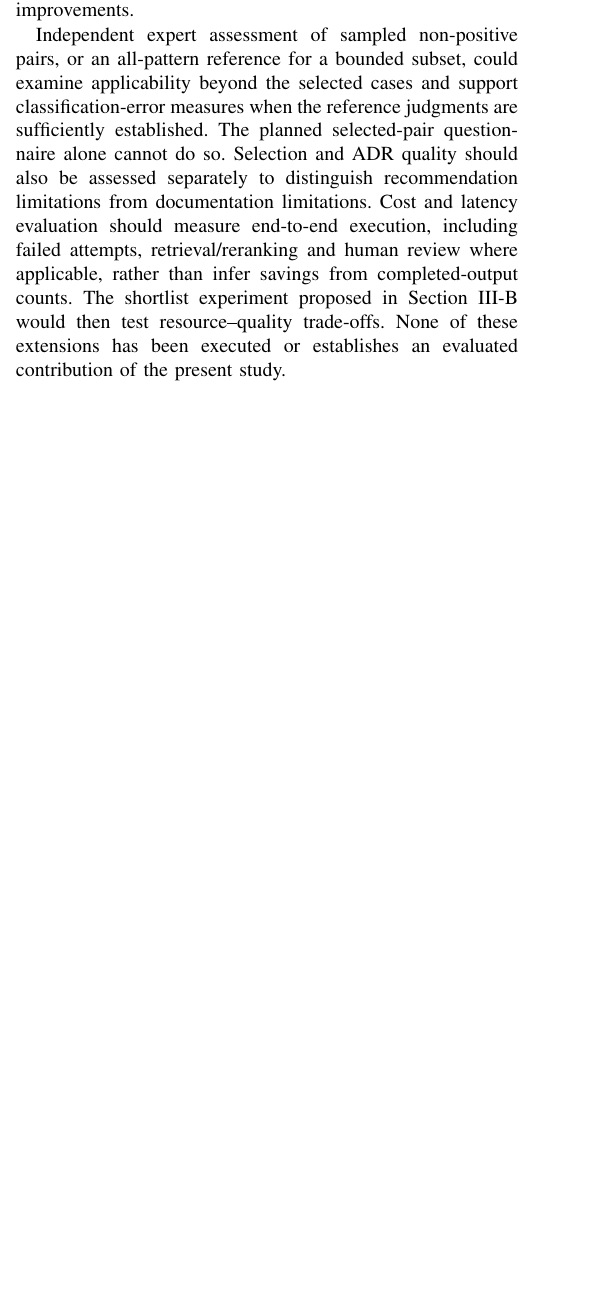
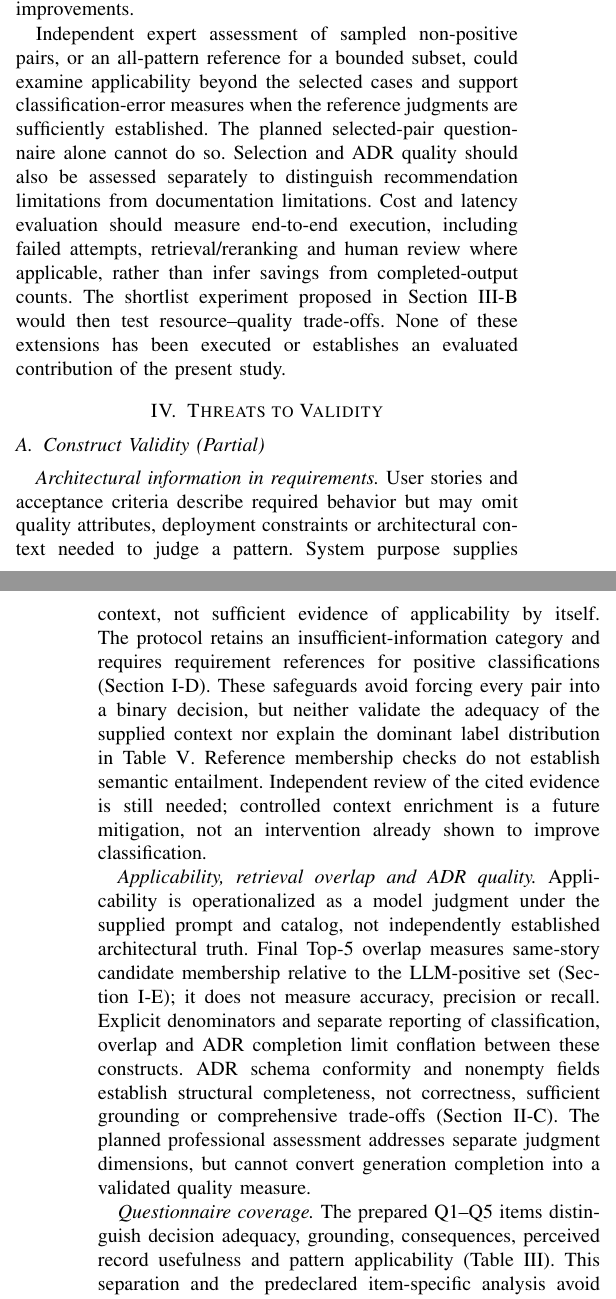
Before and after one commit to nosredna123/20261012-ADR_AI, a LaTeX paper (latex-code/main.tex, which reads latex-code/sections/06-threats-to-validity.tex): part of one column of page 11 of 13 before the commit and two parts of the columns of pages 11 and 12 of 13 after it, the two joined at a grey line, cut so that both start at the same text, the shorter picture padded with empty space. Compiled offline with pdfLaTeX.

Commit message:
[Task 5.1] Draft construct-validity threats pending expert reconciliation
Co-authored-by: Copilot <223556219+Copilot@users.noreply.github.com>

```diff
--- /dev/null
+++ b/latex-code/sections/06-threats-to-validity.tex
@@ -0,0 +1,40 @@
+% !TeX root = ../main.tex
+\section{Threats to Validity}
+\label{sec:threats-to-validity}
+
+\subsection{Construct Validity (Partial)}
+\label{sec:construct-validity}
+
+\emph{Architectural information in requirements.}
+User stories and acceptance criteria describe required behavior but may
+omit quality attributes, deployment constraints or architectural context
+needed to judge a pattern. System purpose supplies context, not sufficient
+evidence of applicability by itself. The protocol retains an
+insufficient-information category and requires requirement references for
+positive classifications (Section~\ref{sec:applicability-experiment}).
+These safeguards avoid forcing every pair into a binary decision, but
+neither validate the adequacy of the supplied context nor explain the
+dominant label distribution in Table~\ref{tab:applicability-results}.
+Reference membership checks do not establish semantic entailment.
+Independent review of the cited evidence is still needed; controlled
+context enrichment is a future mitigation, not an intervention already
+shown to improve classification.
+
+\emph{Applicability, retrieval overlap and ADR quality.}
+Applicability is operationalized as a model judgment under the supplied
+prompt and catalog, not independently established architectural truth.
+Final Top-5 overlap measures same-story candidate membership relative to
+the LLM-positive set (Section~\ref{sec:rag-baseline}); it does not measure
+accuracy, precision or recall. Explicit denominators and separate reporting
+of classification, overlap and ADR completion limit conflation between
+these constructs. ADR schema conformity and nonempty fields establish
+structural completeness, not correctness, sufficient grounding or
+comprehensive trade-offs (Section~\ref{sec:adr-results}).
+The planned professional assessment addresses separate judgment dimensions,
+but cannot convert generation completion into a validated quality measure.
+
+\emph{Questionnaire coverage.}
+The prepared Q1--Q5 items distinguish decision adequacy, grounding,
+consequences, perceived record usefulness and pattern applicability
+(Table~\ref{tab:expert-constructs}). This separation and the predeclared
+item-specific analysis avoid treating different dimensions as an
```
Also changed, not shown: docs/20261012.1000-PaperInitialVersion/PAPER_LATEX_IMPLEMENTATION_PLAN.md (+35 -0 lines), latex-code/main.tex (+3 -1 lines), latex-code/README.md, latex-code/main.pdf, latex-code/sections/06-threats-to-validity.tex (27 more changed lines).
